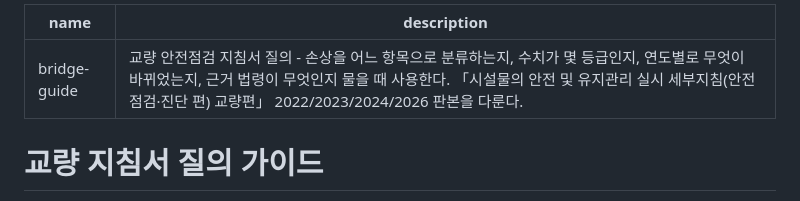
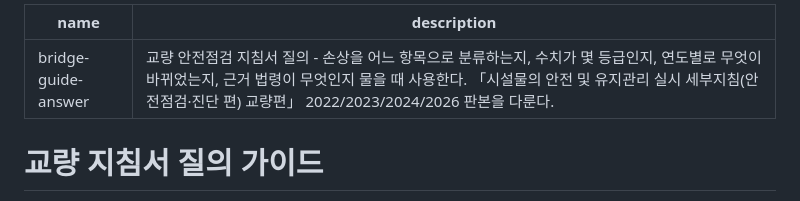
Before and after one commit to bonhyungu-png/bridge-guide, a Markdown page: skills/bridge-guide/SKILL.md, the part around the change. Rendered like a GitHub page.

Commit message:
커맨드-스킬 이름 충돌 해소: 스킬 이름을 bridge-guide-answer로 변경
commands/bridge-guide.md(커맨드)와 skills/bridge-guide/SKILL.md(스킬)가 둘 다 "bridge-guide"라는 같은 이름을 써서, Claude Code 플러그인 로더가 명령어를 제대로 등록하지 못하는 것으로 보였다(실제 사용자 환경에서 /bridge-guide, /bridge-guide:bridge-guide 둘 다 Unknown command로 나옴, disabled 상태에서 enable해도 동일). 스킬 쪽 frontmatter name을 bridge-guide-answer로 바꿔 충돌을 없앴다. 커맨드가 GUI를 여는 주 진입점, 스킬은 브라우저를 못 열 때의 텍스트 대체 경로로 역할이 분리돼 있으므로 이름을 나눠도 기능상 문제 없다.

Co-Authored-By: Claude Sonnet 5 <noreply@anthropic.com>

```diff
--- a/skills/bridge-guide/SKILL.md
+++ b/skills/bridge-guide/SKILL.md
@@ -1,5 +1,5 @@
 ---
-name: bridge-guide
+name: bridge-guide-answer
 description: 교량 안전점검 지침서 질의 - 손상을 어느 항목으로 분류하는지, 수치가 몇 등급인지, 연도별로 무엇이 바뀌었는지, 근거 법령이 무엇인지 물을 때 사용한다. 「시설물의 안전 및 유지관리 실시 세부지침(안전점검·진단 편) 교량편」 2022/2023/2024/2026 판본을 다룬다.
 ---
 
```
